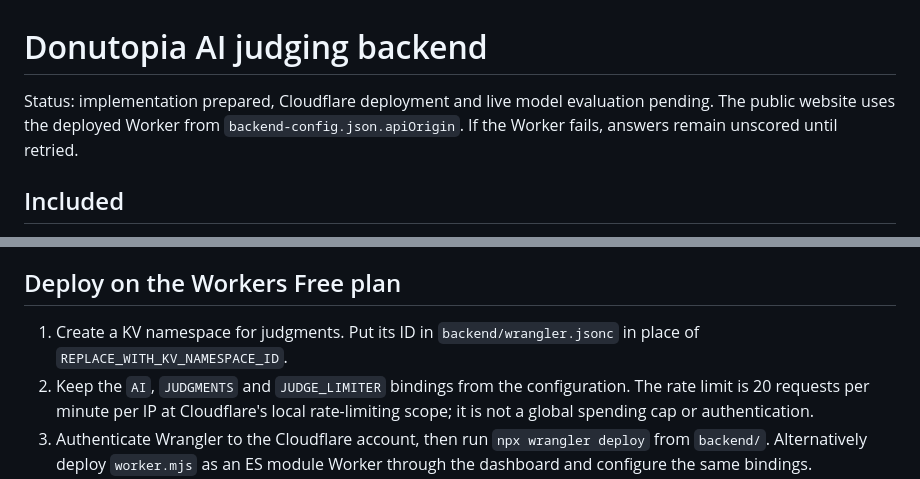
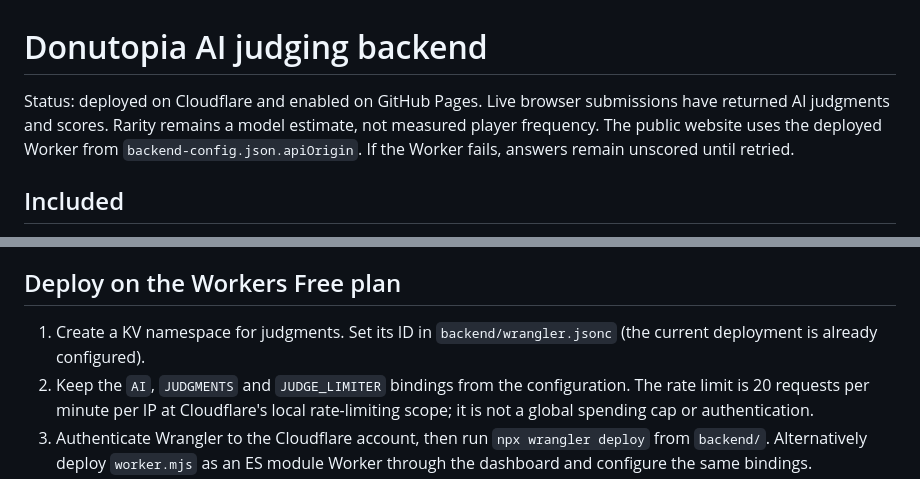
Before and after one commit to mritabhash/donutopia, a Markdown page: backend/README.md, 2 parts joined by grey strips. Rendered like a GitHub page.

Commit message:
Document live AI deployment and verification

```diff
--- a/backend/README.md
+++ b/backend/README.md
@@ -1,6 +1,6 @@
 # Donutopia AI judging backend
 
-Status: implementation prepared, Cloudflare deployment and live model evaluation pending.
+Status: deployed on Cloudflare and enabled on GitHub Pages. Live browser submissions have returned AI judgments and scores. Rarity remains a model estimate, not measured player frequency.
 The public website uses the deployed Worker from `backend-config.json.apiOrigin`. If the Worker fails, answers remain unscored until retried.
 
 ## Included
@@ -26,7 +26,7 @@ Tests use a mock model. They test routing, validation, caching, rollover/DST, pr
 
 ## Deploy on the Workers Free plan
 
-1. Create a KV namespace for judgments. Put its ID in `backend/wrangler.jsonc` in place of `REPLACE_WITH_KV_NAMESPACE_ID`.
+1. Create a KV namespace for judgments. Set its ID in `backend/wrangler.jsonc` (the current deployment is already configured).
 2. Keep the `AI`, `JUDGMENTS` and `JUDGE_LIMITER` bindings from the configuration. The rate limit is 20 requests per minute per IP at Cloudflare's local rate-limiting scope; it is not a global spending cap or authentication.
 3. Authenticate Wrangler to the Cloudflare account, then run `npx wrangler deploy` from `backend/`. Alternatively deploy `worker.mjs` as an ES module Worker through the dashboard and configure the same bindings.
 4. Verify `/health` using the Origin header `https://mritabhash.github.io`. All three bindings must be ready.
```
